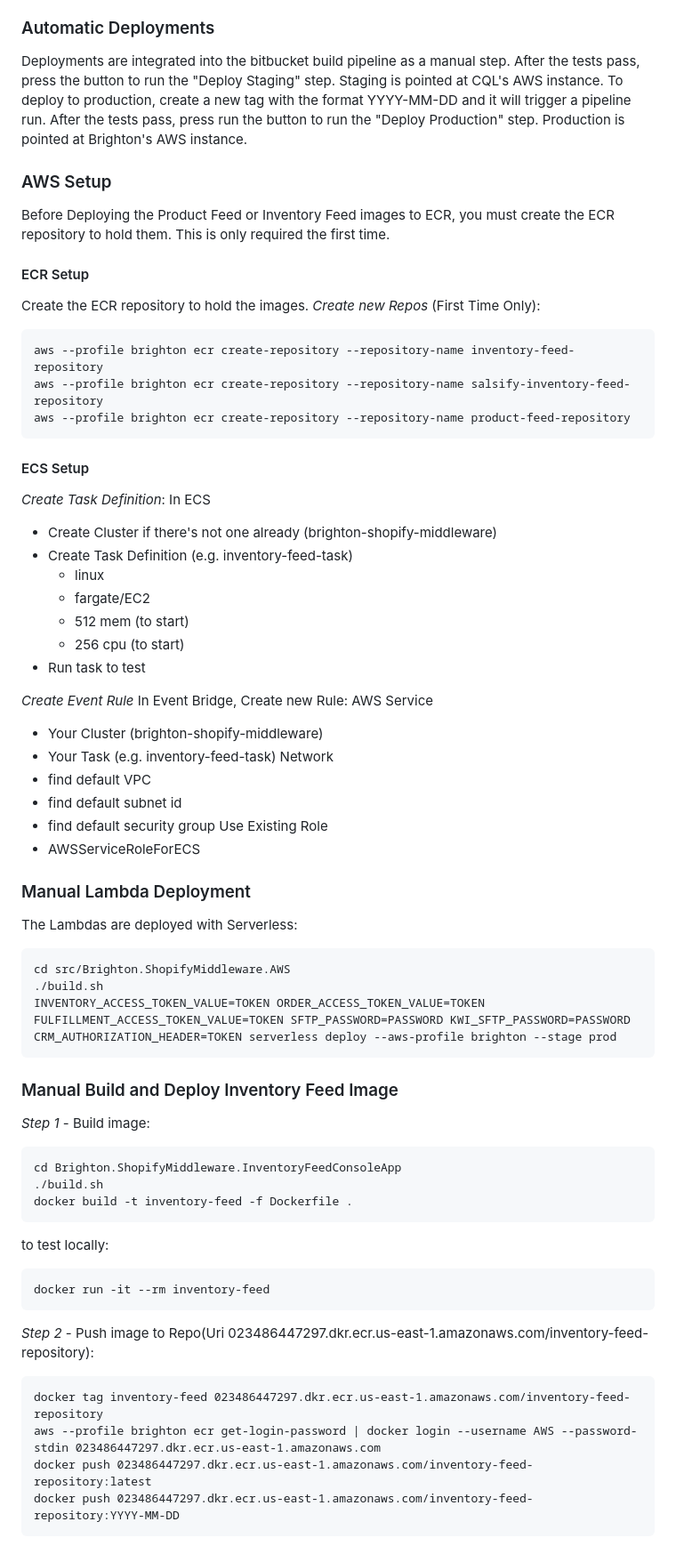
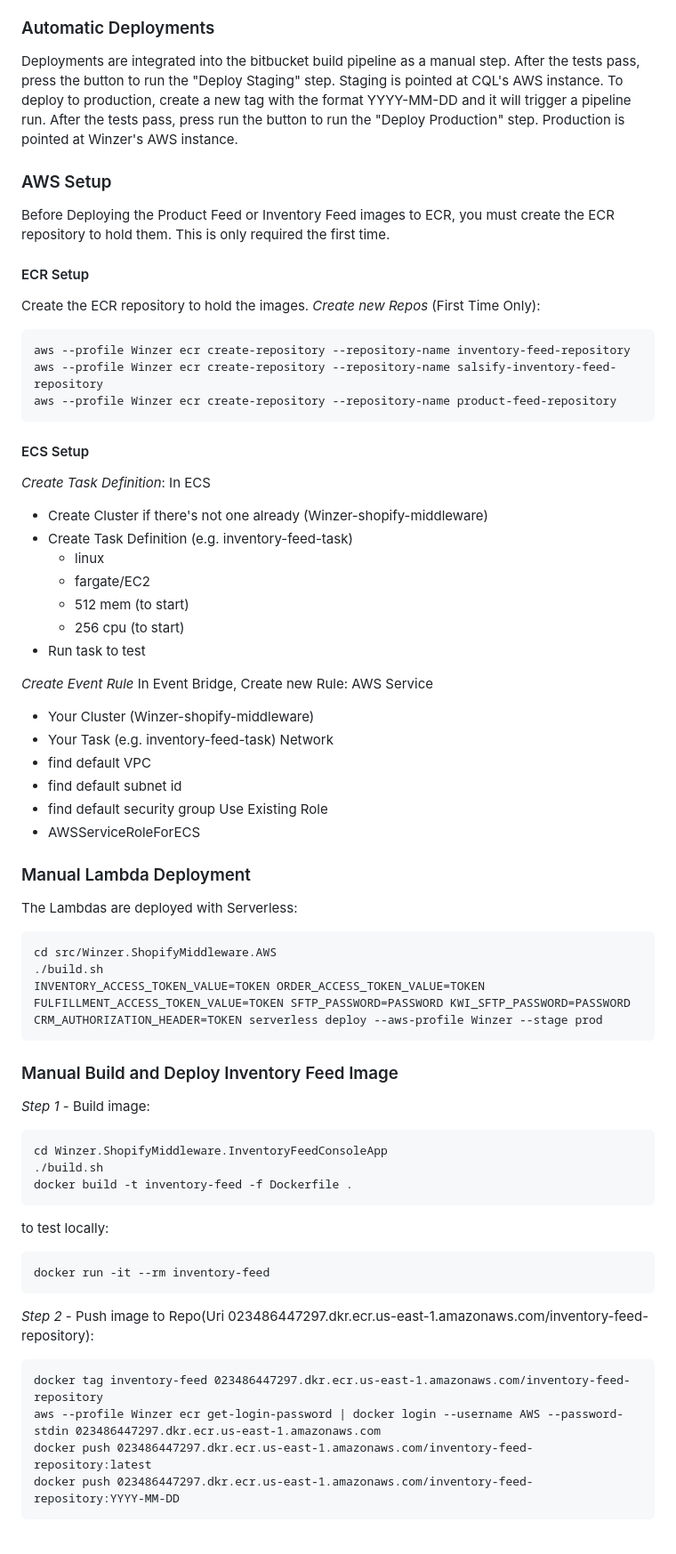
Before and after one commit to petebuzzell-ad/petebuzzell-ad.github.io, a Markdown page: winzer-middleware/README.md, the part around one of its changes. Shown at 89% size. Rendered like a GitHub page.

````diff
--- a/winzer-middleware/README.md
+++ b/winzer-middleware/README.md
@@ -93,7 +93,7 @@ There are also images that are pushed up to ECR that are used for running long-r
 
 ### Automatic Deployments ###
 Deployments are integrated into the bitbucket build pipeline as a manual step.  After the tests pass, press the button to run the "Deploy Staging" step.  Staging is pointed at CQL's AWS instance.
-To deploy to production, create a new tag with the format YYYY-MM-DD and it will trigger a pipeline run.  After the tests pass, press run the button to run the "Deploy Production" step.  Production is pointed at Brighton's AWS instance.
+To deploy to production, create a new tag with the format YYYY-MM-DD and it will trigger a pipeline run.  After the tests pass, press run the button to run the "Deploy Production" step.  Production is pointed at Winzer's AWS instance.
 
 ### AWS Setup ###
 Before Deploying the Product Feed or Inventory Feed images to ECR, you must create the ECR repository to hold them.  This is only required the first time.
@@ -102,15 +102,15 @@ Before Deploying the Product Feed or Inventory Feed images to ECR, you must crea
 Create the ECR repository to hold the images.
 *Create new Repos* (First Time Only):
 ```
-aws --profile brighton ecr create-repository --repository-name inventory-feed-repository
-aws --profile brighton ecr create-repository --repository-name salsify-inventory-feed-repository
-aws --profile brighton ecr create-repository --repository-name product-feed-repository
+aws --profile Winzer ecr create-repository --repository-name inventory-feed-repository
+aws --profile Winzer ecr create-repository --repository-name salsify-inventory-feed-repository
+aws --profile Winzer ecr create-repository --repository-name product-feed-repository
 ```
 
 #### ECS Setup ####
 *Create Task Definition*:
 In ECS
-- Create Cluster if there's not one already (brighton-shopify-middleware)
+- Create Cluster if there's not one already (Winzer-shopify-middleware)
 - Create Task Definition (e.g. inventory-feed-task)
   - linux
   - fargate/EC2
@@ -121,7 +121,7 @@ In ECS
 *Create Event Rule*
 In Event Bridge, Create new Rule:
 AWS Service
- - Your Cluster (brighton-shopify-middleware)
+ - Your Cluster (Winzer-shopify-middleware)
  - Your Task (e.g. inventory-feed-task)
 Network
  - find default VPC
@@ -134,9 +134,9 @@ Use Existing Role
 
 The Lambdas are deployed with Serverless:
 ```
-cd src/Brighton.ShopifyMiddleware.AWS
+cd src/Winzer.ShopifyMiddleware.AWS
 ./build.sh
-INVENTORY_ACCESS_TOKEN_VALUE=TOKEN ORDER_ACCESS_TOKEN_VALUE=TOKEN FULFILLMENT_ACCESS_TOKEN_VALUE=TOKEN SFTP_PASSWORD=PASSWORD KWI_SFTP_PASSWORD=PASSWORD CRM_AUTHORIZATION_HEADER=TOKEN serverless deploy --aws-profile brighton --stage prod
+INVENTORY_ACCESS_TOKEN_VALUE=TOKEN ORDER_ACCESS_TOKEN_VALUE=TOKEN FULFILLMENT_ACCESS_TOKEN_VALUE=TOKEN SFTP_PASSWORD=PASSWORD KWI_SFTP_PASSWORD=PASSWORD CRM_AUTHORIZATION_HEADER=TOKEN serverless deploy --aws-profile Winzer --stage prod
 ```
 
 ### Manual Build and Deploy Inventory Feed Image
@@ -144,7 +144,7 @@ INVENTORY_ACCESS_TOKEN_VALUE=TOKEN ORDER_ACCESS_TOKEN_VALUE=TOKEN FULFILLMENT_AC
 *Step 1* - Build image:
 
 ```
-cd Brighton.ShopifyMiddleware.InventoryFeedConsoleApp
+cd Winzer.ShopifyMiddleware.InventoryFeedConsoleApp
 ./build.sh
 docker build -t inventory-feed -f Dockerfile .
 ```
@@ -157,7 +157,7 @@ docker run -it --rm inventory-feed
 
 ```
 docker tag inventory-feed 023486447297.dkr.ecr.us-east-1.amazonaws.com/inventory-feed-repository
-aws --profile brighton ecr get-login-password | docker login --username AWS --password-stdin 023486447297.dkr.ecr.us-east-1.amazonaws.com
+aws --profile Winzer ecr get-login-password | docker login --username AWS --password-stdin 023486447297.dkr.ecr.us-east-1.amazonaws.com
 docker push 023486447297.dkr.ecr.us-east-1.amazonaws.com/inventory-feed-repository:latest
 docker push 023486447297.dkr.ecr.us-east-1.amazonaws.com/inventory-feed-repository:YYYY-MM-DD
 ```
````
Also changed, not shown: other parts of winzer-middleware/README.md (+10 -10 lines).
